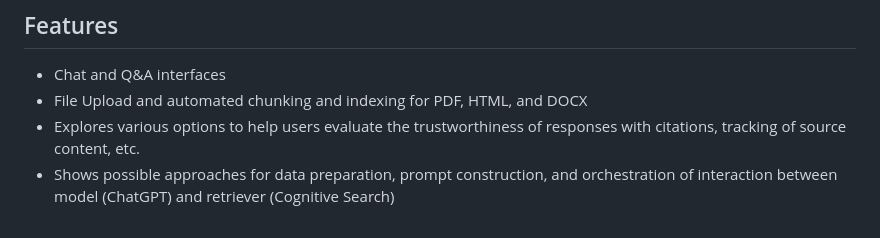
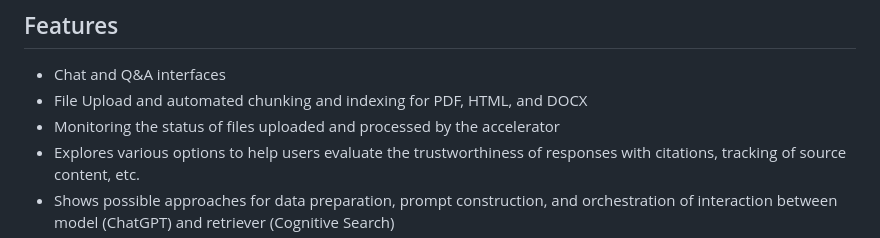
Before and after one commit to microsoft/PubSec-Info-Assistant, a Markdown page: README.md, the part around the change. Rendered like a GitHub page.

```diff
--- a/README.md
+++ b/README.md
@@ -22,6 +22,7 @@ Find out more with Microsoft's [Responsible AI resources](https://www.microsoft.
 
 * Chat and Q&A interfaces
 * File Upload and automated chunking and indexing for PDF, HTML, and DOCX
+* Monitoring the status of files uploaded and processed by the accelerator
 * Explores various options to help users evaluate the trustworthiness of responses with citations, tracking of source content, etc.
 * Shows possible approaches for data preparation, prompt construction, and orchestration of interaction between model (ChatGPT) and retriever (Cognitive Search)
 * Settings directly in the UX to tweak the behavior and experiment with options
```
Also changed, not shown: docs/features/features.md (+36 -11 lines), docs/images/manage-content-interface.png (added), docs/images/upload-files-drag-drop.jpg, docs/images/upload-files-link.jpg (deleted), docs/images/upload-files-link.png (added), docs/images/view-upload-status-link.png (added), docs/images/view-upload-status-options-and-refresh.png (added).
